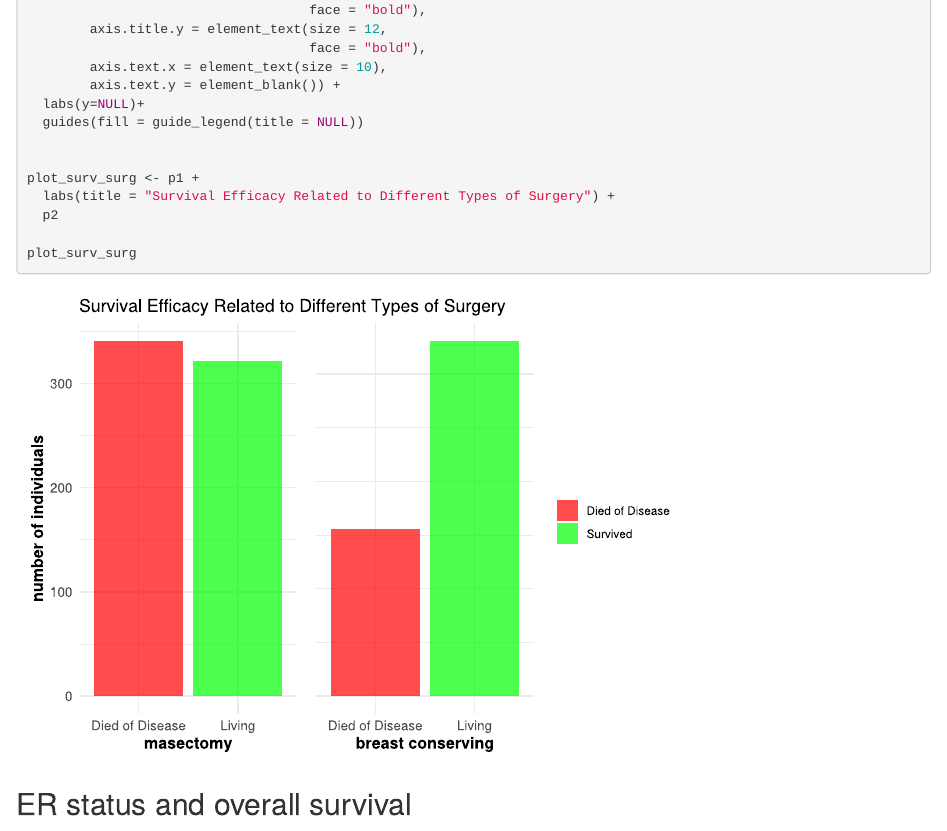
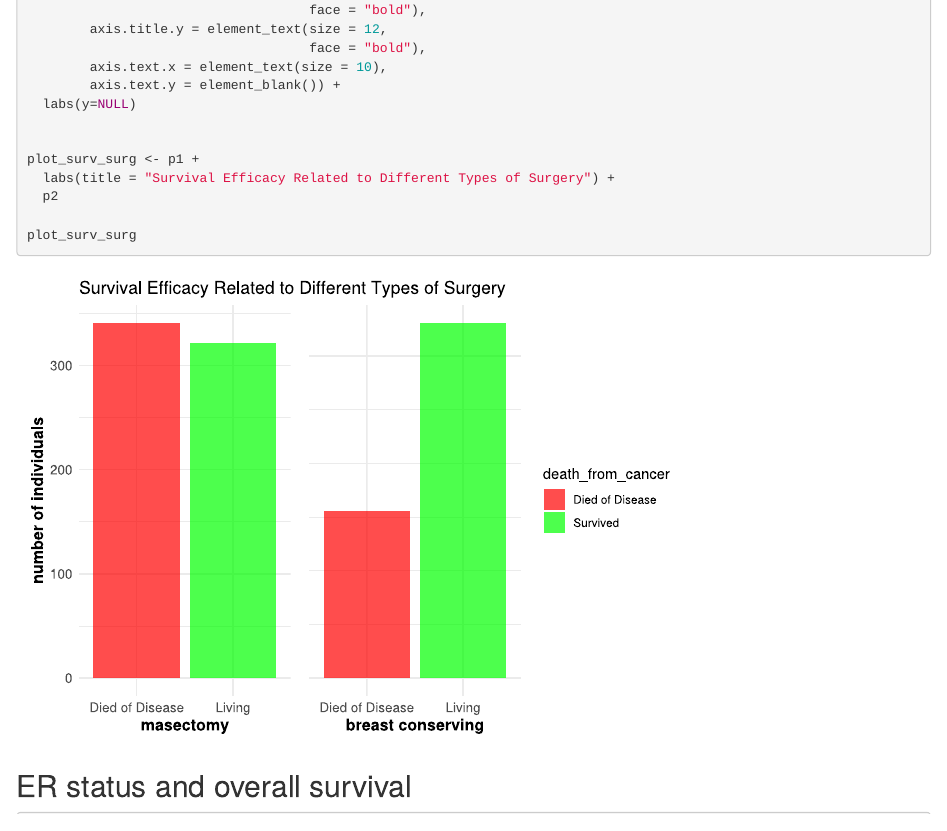
Before and after one commit to rforbiodatascience23/group_27_final_project, a Quarto document (R/05_analysis_survival.qmd): the page in a window 1100 px wide, from 7380 px down. The pictures show the output file results/05_analysis_survival.html that the author committed with the source, opened offline.

Commit message:
LAST TEST RUN, WORKED

```diff
--- a/R/05_analysis_survival.qmd
+++ b/R/05_analysis_survival.qmd
@@ -261,8 +261,7 @@ p2 <-
                                     face = "bold"),
         axis.text.x = element_text(size = 10),
         axis.text.y = element_blank()) +
-  labs(y=NULL)+
-  guides(fill = guide_legend(title = NULL))
+  labs(y=NULL)
 
 
 plot_surv_surg <- p1 +
```
Also changed, not shown: results/02_clean.html, results/03_describe.html, results/05_analysis_survival.html, results/07_analysis_mutation.html.
